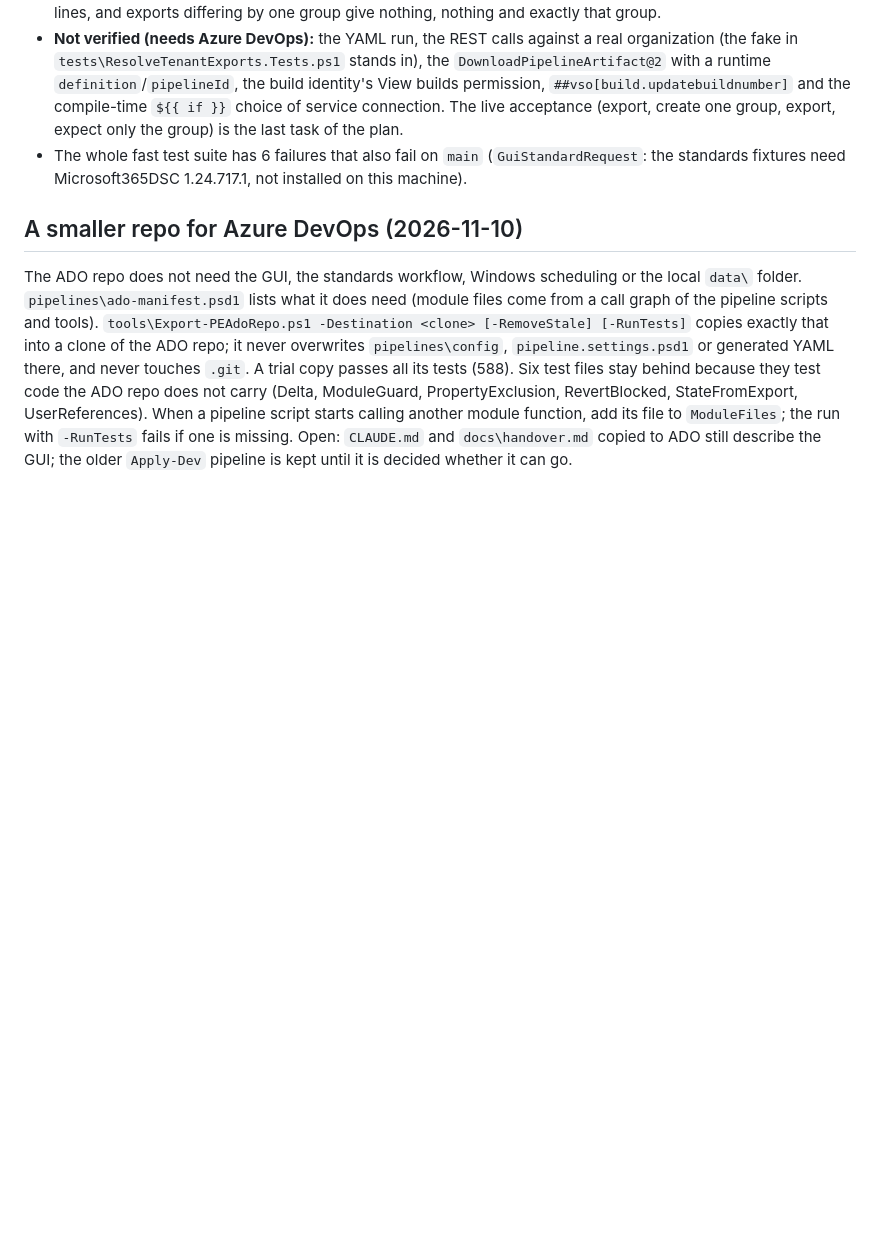
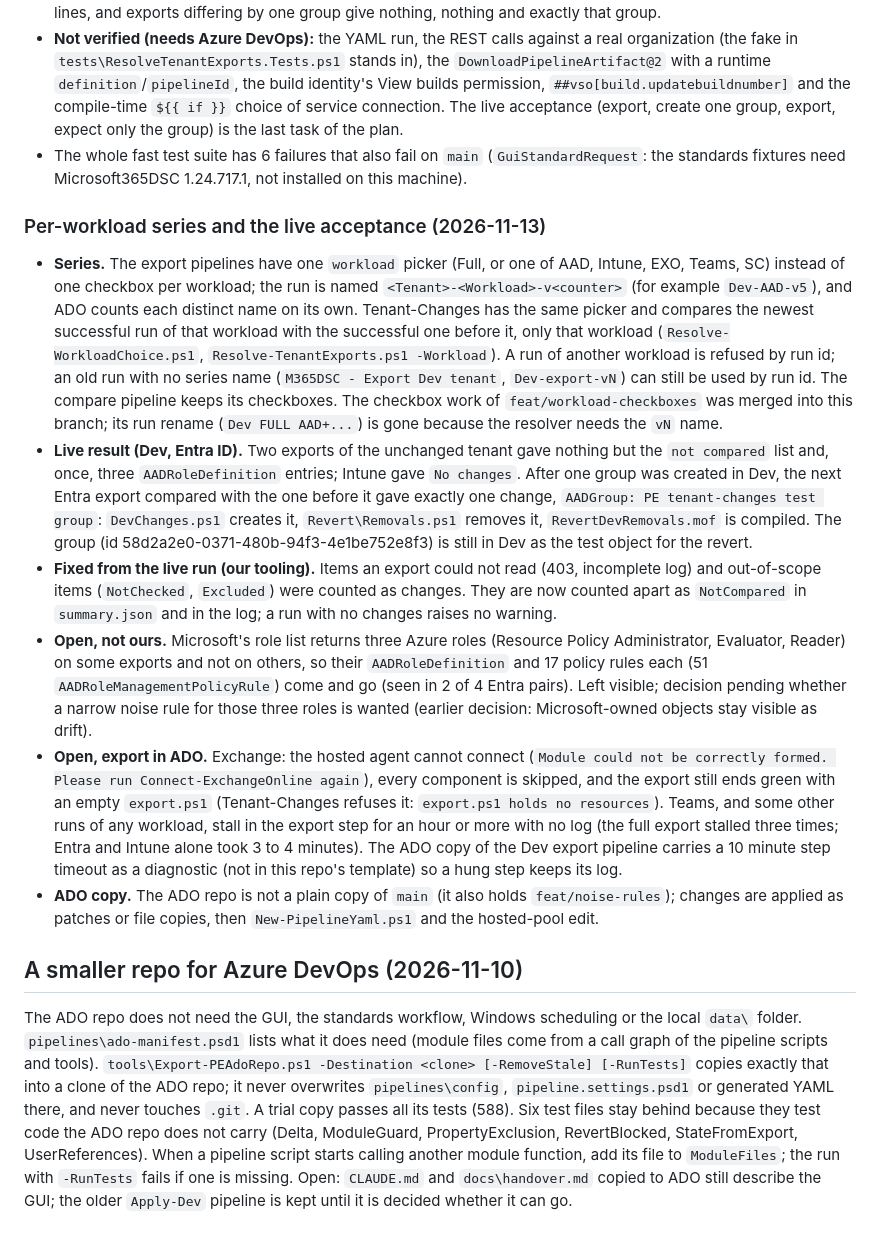
Before and after one commit to tayhall/M365dscGUI, a Markdown page: docs/handover.md, the part around the change. GitHub-like rendering; blank space fills up the shorter version.

Commit message:
docs: per-workload series and the live acceptance of the tenant changes pipeline
Co-Authored-By: Claude Sonnet 5.5 <noreply@anthropic.com>

```diff
--- a/docs/handover.md
+++ b/docs/handover.md
@@ -147,6 +147,15 @@ Deliberate gaps and things to know:
 - The compare treats the two exports as the same tenant: the tenant's own domain is not drift (harmless when both sides share it). Offline tests prove identical exports, exports differing only in order, comments and blank lines, and exports differing by one group give nothing, nothing and exactly that group.
 - **Not verified (needs Azure DevOps):** the YAML run, the REST calls against a real organization (the fake in `tests\ResolveTenantExports.Tests.ps1` stands in), the `DownloadPipelineArtifact@2` with a runtime `definition`/`pipelineId`, the build identity's View builds permission, `##vso[build.updatebuildnumber]` and the compile-time `${{ if }}` choice of service connection. The live acceptance (export, create one group, export, expect only the group) is the last task of the plan.
 - The whole fast test suite has 6 failures that also fail on `main` (`GuiStandardRequest`: the standards fixtures need Microsoft365DSC 1.24.717.1, not installed on this machine).
+
+### Per-workload series and the live acceptance (2026-11-13)
+
+- **Series.** The export pipelines have one `workload` picker (Full, or one of AAD, Intune, EXO, Teams, SC) instead of one checkbox per workload; the run is named `<Tenant>-<Workload>-v<counter>` (for example `Dev-AAD-v5`), and ADO counts each distinct name on its own. Tenant-Changes has the same picker and compares the newest successful run of that workload with the successful one before it, only that workload (`Resolve-WorkloadChoice.ps1`, `Resolve-TenantExports.ps1 -Workload`). A run of another workload is refused by run id; an old run with no series name (`M365DSC - Export Dev tenant`, `Dev-export-vN`) can still be used by run id. The compare pipeline keeps its checkboxes. The checkbox work of `feat/workload-checkboxes` was merged into this branch; its run rename (`Dev FULL AAD+...`) is gone because the resolver needs the `vN` name.
+- **Live result (Dev, Entra ID).** Two exports of the unchanged tenant gave nothing but the `not compared` list and, once, three `AADRoleDefinition` entries; Intune gave `No changes`. After one group was created in Dev, the next Entra export compared with the one before it gave exactly one change, `AADGroup: PE tenant-changes test group`: `DevChanges.ps1` creates it, `Revert\Removals.ps1` removes it, `RevertDevRemovals.mof` is compiled. The group (id 58d2a2e0-0371-480b-94f3-4e1be752e8f3) is still in Dev as the test object for the revert.
+- **Fixed from the live run (our tooling).** Items an export could not read (403, incomplete log) and out-of-scope items (`NotChecked`, `Excluded`) were counted as changes. They are now counted apart as `NotCompared` in `summary.json` and in the log; a run with no changes raises no warning.
+- **Open, not ours.** Microsoft's role list returns three Azure roles (Resource Policy Administrator, Evaluator, Reader) on some exports and not on others, so their `AADRoleDefinition` and 17 policy rules each (51 `AADRoleManagementPolicyRule`) come and go (seen in 2 of 4 Entra pairs). Left visible; decision pending whether a narrow noise rule for those three roles is wanted (earlier decision: Microsoft-owned objects stay visible as drift).
+- **Open, export in ADO.** Exchange: the hosted agent cannot connect (`Module could not be correctly formed. Please run Connect-ExchangeOnline again`), every component is skipped, and the export still ends green with an empty `export.ps1` (Tenant-Changes refuses it: `export.ps1 holds no resources`). Teams, and some other runs of any workload, stall in the export step for an hour or more with no log (the full export stalled three times; Entra and Intune alone took 3 to 4 minutes). The ADO copy of the Dev export pipeline carries a 10 minute step timeout as a diagnostic (not in this repo's template) so a hung step keeps its log.
+- **ADO copy.** The ADO repo is not a plain copy of `main` (it also holds `feat/noise-rules`); changes are applied as patches or file copies, then `New-PipelineYaml.ps1` and the hosted-pool edit.
 
 ## A smaller repo for Azure DevOps (2026-11-10)
 
```
